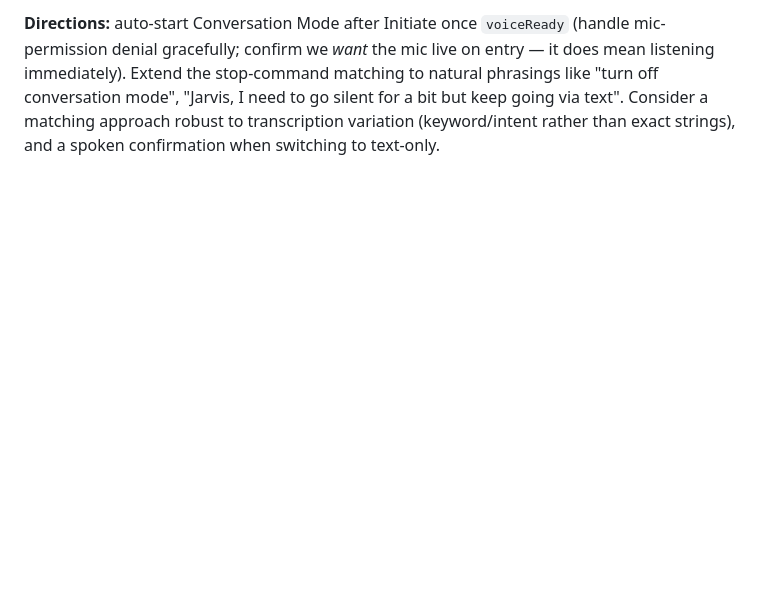
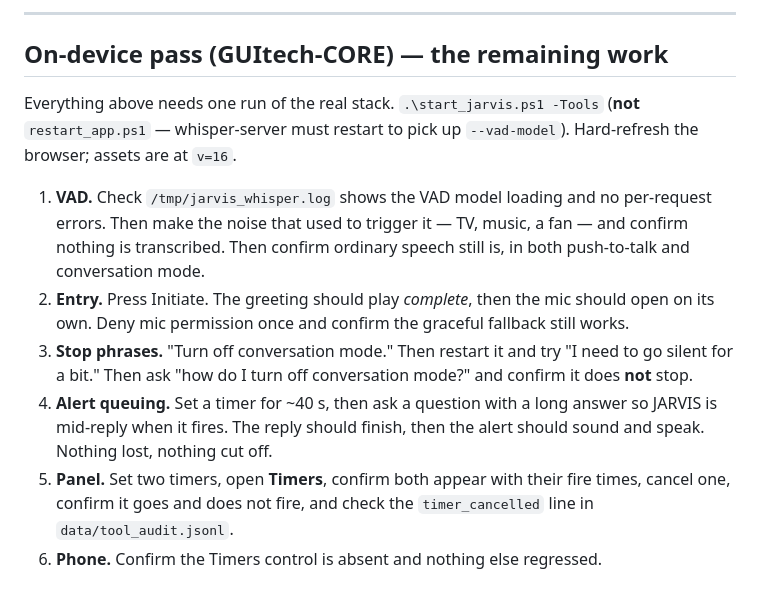
Before and after one commit to jwills431/jarvis-alpha, a Markdown page: docs/BACKLOG.md, the part around one of its changes. GitHub-like rendering; blank space fills up the shorter version.

```diff
--- a/docs/BACKLOG.md
+++ b/docs/BACKLOG.md
@@ -72,8 +69,26 @@ unlock audio), so auto-starting the mic there is feasible.
 
-**Directions:** auto-start Conversation Mode after Initiate once `voiceReady`
-(handle mic-permission denial gracefully; confirm we *want* the mic live on
-entry — it does mean listening immediately). Extend the stop-command matching to
-natural phrasings like "turn off conversation mode", "Jarvis, I need to go silent
-for a bit but keep going via text". Consider a matching approach robust to
-transcription variation (keyword/intent rather than exact strings), and a spoken
-confirmation when switching to text-only.
+---
+
+## On-device pass (GUItech-CORE) — the remaining work
+
+Everything above needs one run of the real stack. `.\start_jarvis.ps1 -Tools`
+(**not** `restart_app.ps1` — whisper-server must restart to pick up `--vad-model`).
+Hard-refresh the browser; assets are at `v=16`.
+
+1. **VAD.** Check `/tmp/jarvis_whisper.log` shows the VAD model loading and no
+   per-request errors. Then make the noise that used to trigger it — TV, music,
+   a fan — and confirm nothing is transcribed. Then confirm ordinary speech still
+   is, in both push-to-talk and conversation mode.
+2. **Entry.** Press Initiate. The greeting should play *complete*, then the mic
+   should open on its own. Deny mic permission once and confirm the graceful
+   fallback still works.
+3. **Stop phrases.** "Turn off conversation mode." Then restart it and try
+   "I need to go silent for a bit." Then ask "how do I turn off conversation
+   mode?" and confirm it does **not** stop.
+4. **Alert queuing.** Set a timer for ~40 s, then ask a question with a long
+   answer so JARVIS is mid-reply when it fires. The reply should finish, then the
+   alert should sound and speak. Nothing lost, nothing cut off.
+5. **Panel.** Set two timers, open **Timers**, confirm both appear with their fire
+   times, cancel one, confirm it goes and does not fire, and check the
+   `timer_cancelled` line in `data/tool_audit.jsonl`.
+6. **Phone.** Confirm the Timers control is absent and nothing else regressed.
```
Also changed, not shown: other parts of docs/BACKLOG.md (+52 -55 lines), CLAUDE.md (+31 -0 lines).
